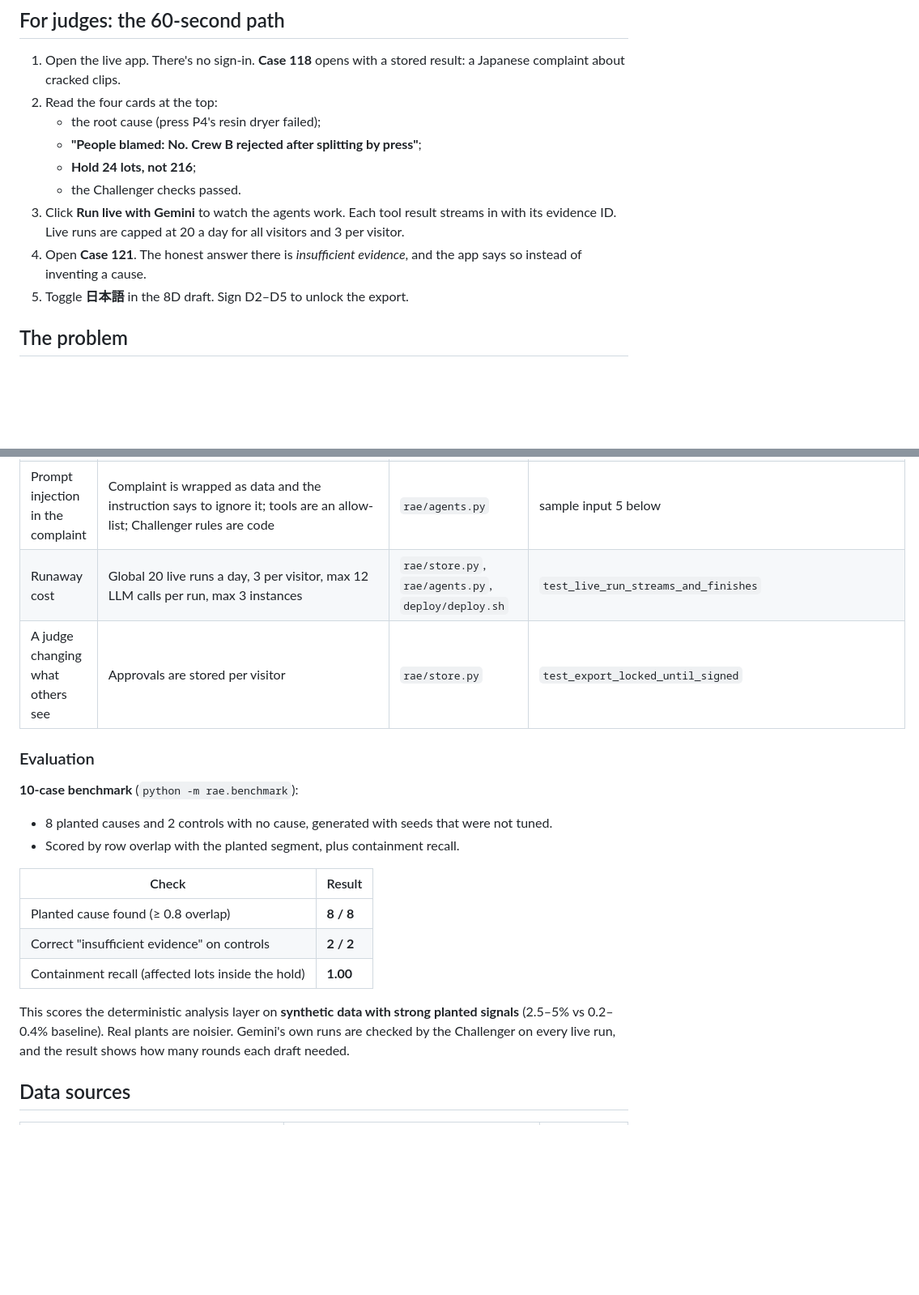
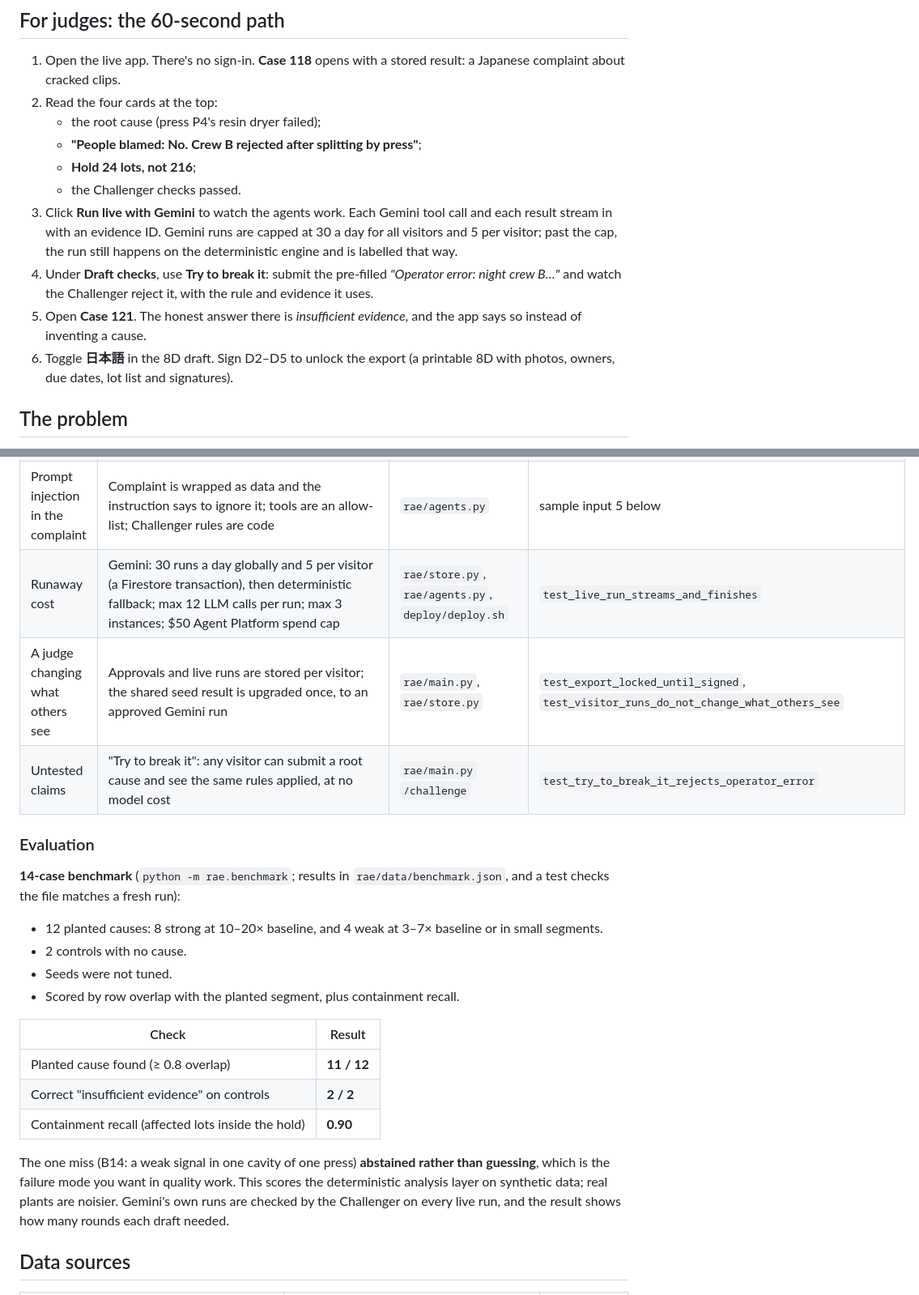
Before and after one commit to surajmalthumkar8/root-and-escape, a Markdown page: README.md, 2 parts joined by grey strips. Shown at 81% size. Rendered like a GitHub page; blank space fills up the shorter version.

Commit message:
Docs: honest 14-case benchmark, break-it, quota behaviour, the hard problem

```diff
--- a/README.md
+++ b/README.md
@@ -25,9 +25,10 @@ Gemini agents turn a customer complaint and a defect photo into an evidence-back
    - **"People blamed: No. Crew B rejected after splitting by press"**;
    - **Hold 24 lots, not 216**;
    - the Challenger checks passed.
-3. Click **Run live with Gemini** to watch the agents work. Each tool result streams in with its evidence ID. Live runs are capped at 20 a day for all visitors and 3 per visitor.
-4. Open **Case 121**. The honest answer there is *insufficient evidence*, and the app says so instead of inventing a cause.
-5. Toggle **日本語** in the 8D draft. Sign D2–D5 to unlock the export.
+3. Click **Run live with Gemini** to watch the agents work. Each Gemini tool call and each result stream in with an evidence ID. Gemini runs are capped at 30 a day for all visitors and 5 per visitor; past the cap, the run still happens on the deterministic engine and is labelled that way.
+4. Under **Draft checks**, use **Try to break it**: submit the pre-filled *"Operator error: night crew B…"* and watch the Challenger reject it, with the rule and evidence it uses.
+5. Open **Case 121**. The honest answer there is *insufficient evidence*, and the app says so instead of inventing a cause.
+6. Toggle **日本語** in the 8D draft. Sign D2–D5 to unlock the export (a printable 8D with photos, owners, due dates, lot list and signatures).
 
 ## The problem
 
@@ -114,22 +115,25 @@ Every stage has a deterministic fallback, and the result records which mode prod
 | Citations that don't exist | `evidence_must_resolve` | `rae/challenger.py` | same test |
 | Model writing SQL | No free-form SQL tool. BigQuery ML runs with fixed, validated arguments | `rae/bq.py` | — |
 | Prompt injection in the complaint | Complaint is wrapped as data and the instruction says to ignore it; tools are an allow-list; Challenger rules are code | `rae/agents.py` | sample input 5 below |
-| Runaway cost | Global 20 live runs a day, 3 per visitor, max 12 LLM calls per run, max 3 instances | `rae/store.py`, `rae/agents.py`, `deploy/deploy.sh` | `test_live_run_streams_and_finishes` |
-| A judge changing what others see | Approvals are stored per visitor | `rae/store.py` | `test_export_locked_until_signed` |
+| Runaway cost | Gemini: 30 runs a day globally and 5 per visitor (a Firestore transaction), then deterministic fallback; max 12 LLM calls per run; max 3 instances; $50 Agent Platform spend cap | `rae/store.py`, `rae/agents.py`, `deploy/deploy.sh` | `test_live_run_streams_and_finishes` |
+| A judge changing what others see | Approvals and live runs are stored per visitor; the shared seed result is upgraded once, to an approved Gemini run | `rae/main.py`, `rae/store.py` | `test_export_locked_until_signed`, `test_visitor_runs_do_not_change_what_others_see` |
+| Untested claims | "Try to break it": any visitor can submit a root cause and see the same rules applied, at no model cost | `rae/main.py` `/challenge` | `test_try_to_break_it_rejects_operator_error` |
 
 ### Evaluation
 
-**10-case benchmark** (`python -m rae.benchmark`):
-- 8 planted causes and 2 controls with no cause, generated with seeds that were not tuned.
+**14-case benchmark** (`python -m rae.benchmark`; results in `rae/data/benchmark.json`, and a test checks the file matches a fresh run):
+- 12 planted causes: 8 strong at 10–20× baseline, and 4 weak at 3–7× baseline or in small segments.
+- 2 controls with no cause.
+- Seeds were not tuned.
 - Scored by row overlap with the planted segment, plus containment recall.
 
 | Check | Result |
 |---|---|
-| Planted cause found (≥ 0.8 overlap) | **8 / 8** |
+| Planted cause found (≥ 0.8 overlap) | **11 / 12** |
 | Correct "insufficient evidence" on controls | **2 / 2** |
-| Containment recall (affected lots inside the hold) | **1.00** |
+| Containment recall (affected lots inside the hold) | **0.90** |
 
-This scores the deterministic analysis layer on **synthetic data with strong planted signals** (2.5–5% vs 0.2–0.4% baseline). Real plants are noisier. Gemini's own runs are checked by the Challenger on every live run, and the result shows how many rounds each draft needed.
+The one miss (B14: a weak signal in one cavity of one press) **abstained rather than guessing**, which is the failure mode you want in quality work. This scores the deterministic analysis layer on synthetic data; real plants are noisier. Gemini's own runs are checked by the Challenger on every live run, and the result shows how many rounds each draft needed.
 
 ## Data sources
 
```
Also changed, not shown: other parts of README.md (+13 -3 lines).
